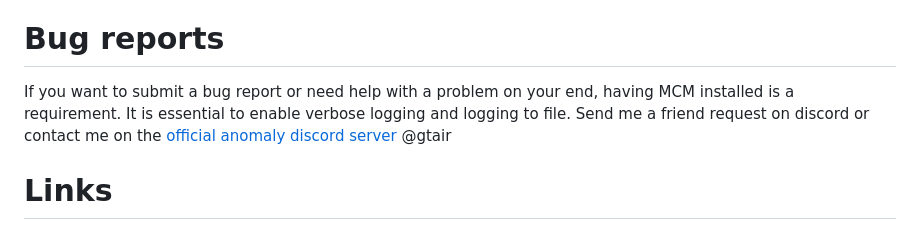
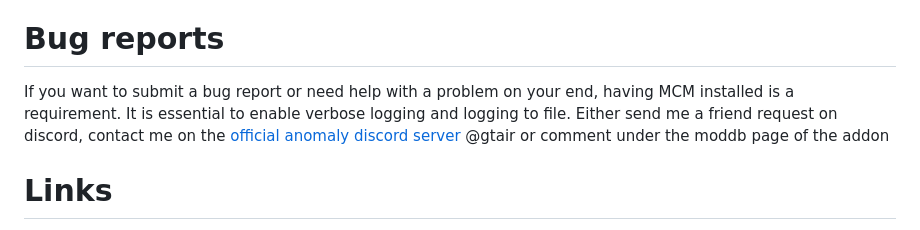
Before and after one commit to gtair/Anomaly-RPC, a Markdown page: README.md, the part around the change. Drawn GitHub-style.

```diff
--- a/README.md
+++ b/README.md
@@ -8,7 +8,7 @@ AnomalyRPC is an Addon that implements discord rich presence in S.T.A.L.K.E.R. A
 Simply download the zip from the latest release and drag the gamedata and bin folders into your root anomaly folder. The script doesn't replace any files so if it warns you about a file conflict, you likely have an actual conflict with another mod.
 
 # Bug reports
-If you want to submit a bug report or need help with a problem on your end, having MCM installed is a requirement. It is essential to enable verbose logging and logging to file. Send me a friend request on discord or contact me on the [official anomaly discord server](https://discord.gg/c4RuJNs) @gtair
+If you want to submit a bug report or need help with a problem on your end, having MCM installed is a requirement. It is essential to enable verbose logging and logging to file. Either send me a friend request on discord, contact me on the [official anomaly discord server](https://discord.gg/c4RuJNs) @gtair or comment under the moddb page of the addon
 
 # Links
 [Moddb download page](https://www.moddb.com/mods/stalker-anomaly/addons/anomalyrpc)
```
